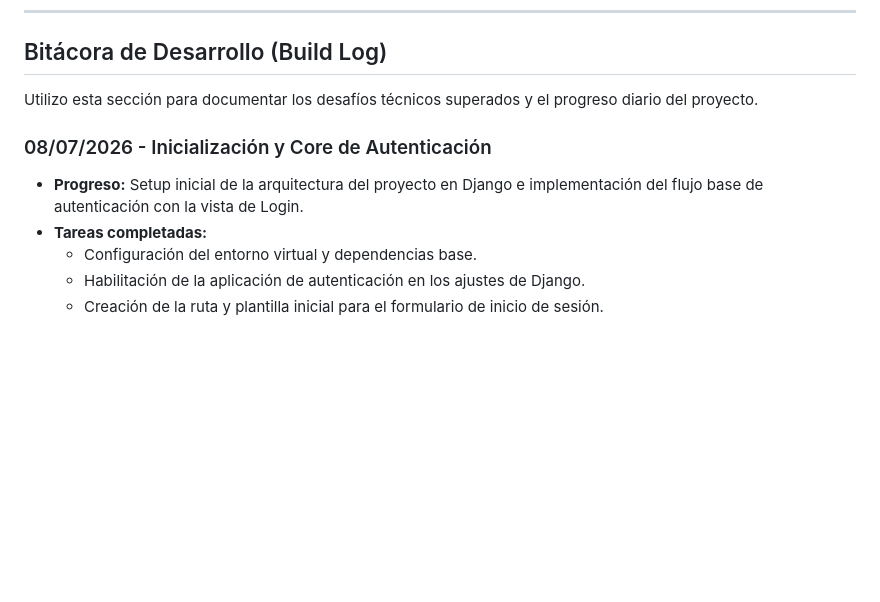
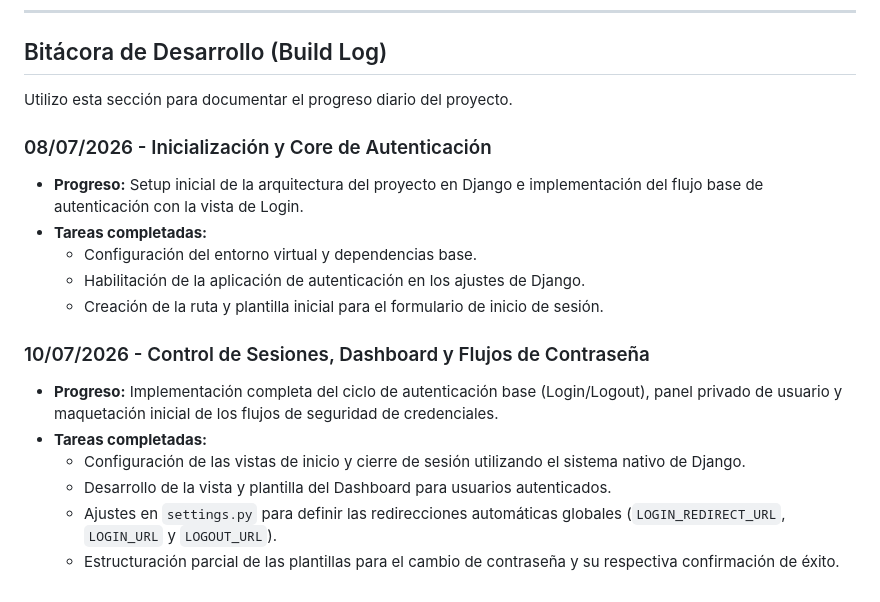
Before and after one commit to LuisRCh986/social-website, a Markdown page: README.md, the part around one of its changes. Rendered like a GitHub page; blank space fills up the shorter version.

```diff
--- a/README.md
+++ b/README.md
@@ -85,7 +92,7 @@ Esta primera fase establece las bases de seguridad, persistencia de usuarios y m
 
 ## Bitácora de Desarrollo (Build Log)
 
-Utilizo esta sección para documentar los desafíos técnicos superados y el progreso diario del proyecto.
+Utilizo esta sección para documentar el progreso diario del proyecto.
 
 ### 08/07/2026 - Inicialización y Core de Autenticación
 *   **Progreso:** Setup inicial de la arquitectura del proyecto en Django e implementación del flujo base de autenticación con la vista de Login.
@@ -93,3 +100,11 @@ Utilizo esta sección para documentar los desafíos técnicos superados y el pro
     *   Configuración del entorno virtual y dependencias base.
     *   Habilitación de la aplicación de autenticación en los ajustes de Django.
     *   Creación de la ruta y plantilla inicial para el formulario de inicio de sesión.
+
+### 10/07/2026 - Control de Sesiones, Dashboard y Flujos de Contraseña
+*   **Progreso:** Implementación completa del ciclo de autenticación base (Login/Logout), panel privado de usuario y maquetación inicial de los flujos de seguridad de credenciales.
+*   **Tareas completadas:**
+    *   Configuración de las vistas de inicio y cierre de sesión utilizando el sistema nativo de Django.
+    *   Desarrollo de la vista y plantilla del Dashboard para usuarios autenticados.
+    *   Ajustes en `settings.py` para definir las redirecciones automáticas globales (`LOGIN_REDIRECT_URL`, `LOGIN_URL` y `LOGOUT_URL`).
+    *   Estructuración parcial de las plantillas para el cambio de contraseña y su respectiva confirmación de éxito.
```
Also changed, not shown: other parts of README.md (+10 -3 lines), docs/dashboard.jpg (added), docs/logout_redirect.jpg (added), 7 other files.
